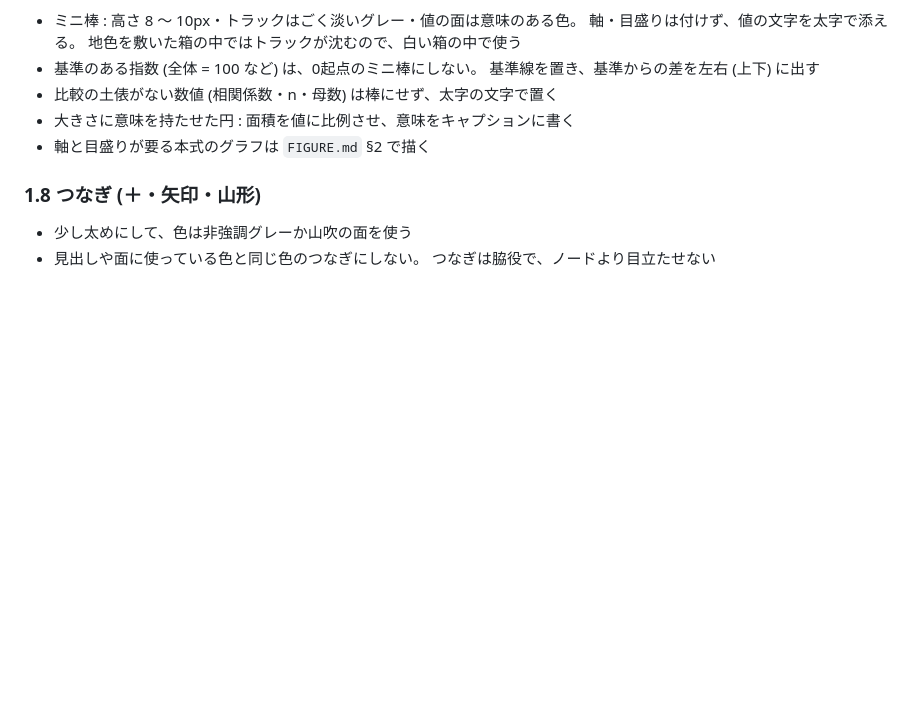
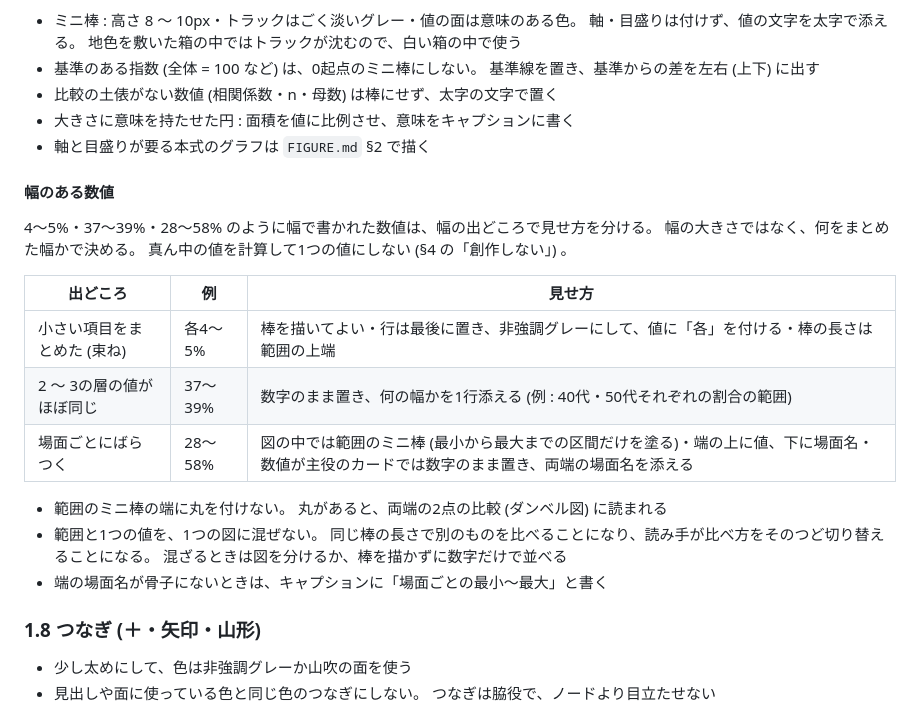
Before and after one commit to komorebi-tools/design-system, a Markdown page: DIAGRAM.md, the part around the change. Drawn GitHub-style; blank space fills up the shorter version.

Commit message:
docs: 幅のある数値の見せ方を、幅の出どころで分けて決める (DIAGRAM.md §1.7・FIGURE.md §2.10)

```diff
--- a/DIAGRAM.md
+++ b/DIAGRAM.md
@@ -181,6 +181,25 @@
 - 大きさに意味を持たせた円 : 面積を値に比例させ、意味をキャプションに書く
 - 軸と目盛りが要る本式のグラフは `FIGURE.md` §2 で描く
 
+#### 幅のある数値
+
+4〜5%・37〜39%・28〜58% のように幅で書かれた数値は、幅の出どころで見せ方を分ける。
+幅の大きさではなく、何をまとめた幅かで決める。
+真ん中の値を計算して1つの値にしない (§4 の「創作しない」) 。
+
+| 出どころ | 例 | 見せ方 |
+|---|---|---|
+| 小さい項目をまとめた (束ね) | 各4〜5% | 棒を描いてよい・行は最後に置き、非強調グレーにして、値に「各」を付ける・棒の長さは範囲の上端 |
+| 2 〜 3の層の値がほぼ同じ | 37〜39% | 数字のまま置き、何の幅かを1行添える (例 : 40代・50代それぞれの割合の範囲) |
+| 場面ごとにばらつく | 28〜58% | 図の中では範囲のミニ棒 (最小から最大までの区間だけを塗る)・端の上に値、下に場面名・数値が主役のカードでは数字のまま置き、両端の場面名を添える |
+
+- 範囲のミニ棒の端に丸を付けない。
+  丸があると、両端の2点の比較 (ダンベル図) に読まれる
+- 範囲と1つの値を、1つの図に混ぜない。
+  同じ棒の長さで別のものを比べることになり、読み手が比べ方をそのつど切り替えることになる。
+  混ざるときは図を分けるか、棒を描かずに数字だけで並べる
+- 端の場面名が骨子にないときは、キャプションに「場面ごとの最小〜最大」と書く
+
 ### 1.8 つなぎ (＋・矢印・山形)
 
 - 少し太めにして、色は非強調グレーか山吹の面を使う
```
Also changed, not shown: FIGURE.md (+3 -0 lines).
